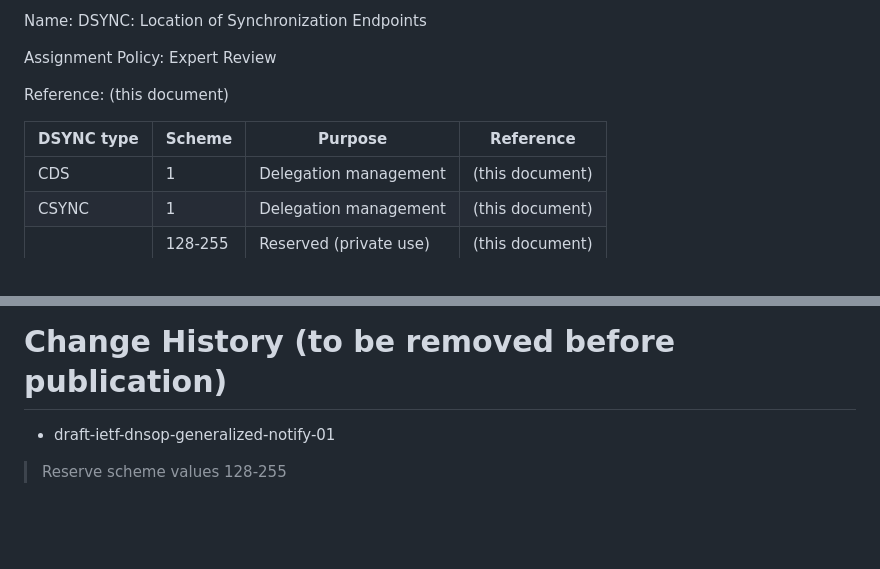
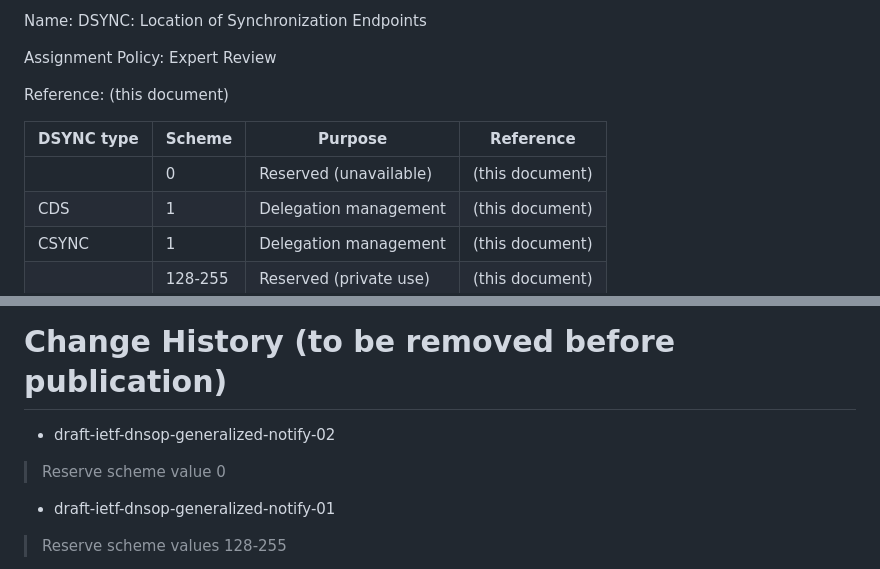
Before and after one commit to stepnem/draft-ietf-dnsop-generalized-notify, a Markdown page: draft-ietf-dnsop-generalized-notify.md, 2 parts joined by grey strips. GitHub-like rendering; blank space fills up the shorter version.

Commit message:
Mark scheme 0 as reserved

```diff
--- a/draft-ietf-dnsop-generalized-notify.md
+++ b/draft-ietf-dnsop-generalized-notify.md
@@ -484,6 +484,7 @@ Reference: (this document)
 
 | DSYNC type | Scheme  | Purpose                | Reference       |
 | ---------- | ------- | ---------------------- | --------------- |
+|            |       0 | Reserved (unavailable) | (this document) |
 | CDS        |       1 | Delegation management  | (this document) |
 | CSYNC      |       1 | Delegation management  | (this document) |
 |            | 128-255 | Reserved (private use) | (this document) |
@@ -545,6 +546,10 @@ the detailed specification is left for future work.
 
 # Change History (to be removed before publication)
 
+* draft-ietf-dnsop-generalized-notify-02
+
+> Reserve scheme value 0
+
 * draft-ietf-dnsop-generalized-notify-01
 
 > Reserve scheme values 128-255
```
